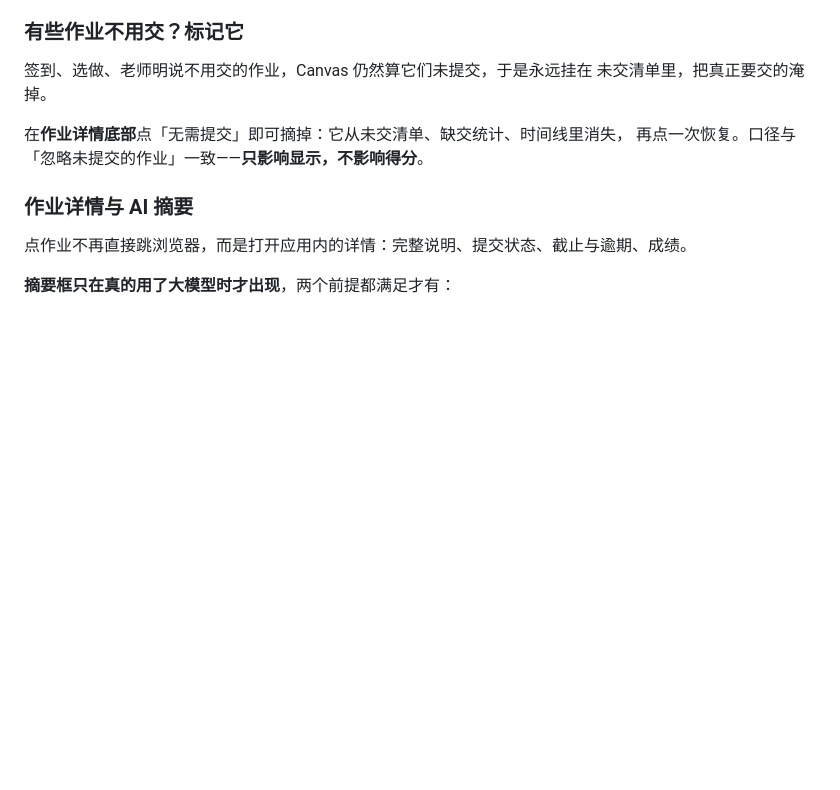
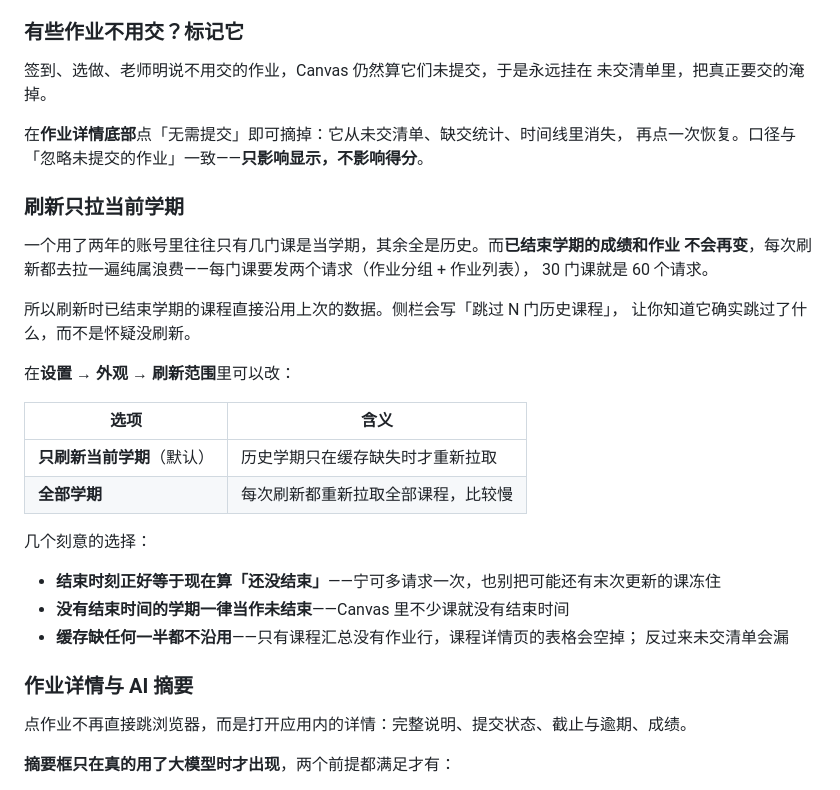
Before and after one commit to btr2309887446-code/fudan-elearning-dashboard, a Markdown page: README.md, the part around the change. GitHub-like rendering; blank space fills up the shorter version.

Commit message:
docs: README 补充「刷新只拉当前学期」一节

```diff
--- a/README.md
+++ b/README.md
@@ -132,6 +132,29 @@ iOS 风格的**浅灰底 + 纯白卡片**，主色 `#007AFF`；深色模式则
 
 在**作业详情底部**点「无需提交」即可摘掉：它从未交清单、缺交统计、时间线里消失，
 再点一次恢复。口径与「忽略未提交的作业」一致——**只影响显示，不影响得分**。
+
+### 刷新只拉当前学期
+
+一个用了两年的账号里往往只有几门课是当学期，其余全是历史。而**已结束学期的成绩和作业
+不会再变**，每次刷新都去拉一遍纯属浪费——每门课要发两个请求（作业分组 + 作业列表），
+30 门课就是 60 个请求。
+
+所以刷新时已结束学期的课程直接沿用上次的数据。侧栏会写「跳过 N 门历史课程」，
+让你知道它确实跳过了什么，而不是怀疑没刷新。
+
+在**设置 → 外观 → 刷新范围**里可以改：
+
+| 选项 | 含义 |
+| --- | --- |
+| **只刷新当前学期**（默认） | 历史学期只在缓存缺失时才重新拉取 |
+| **全部学期** | 每次刷新都重新拉取全部课程，比较慢 |
+
+几个刻意的选择：
+
+- **结束时刻正好等于现在算「还没结束」**——宁可多请求一次，也别把可能还有末次更新的课冻住
+- **没有结束时间的学期一律当作未结束**——Canvas 里不少课就没有结束时间
+- **缓存缺任何一半都不沿用**——只有课程汇总没有作业行，课程详情页的表格会空掉；
+  反过来未交清单会漏
 
 ### 作业详情与 AI 摘要
 
```
